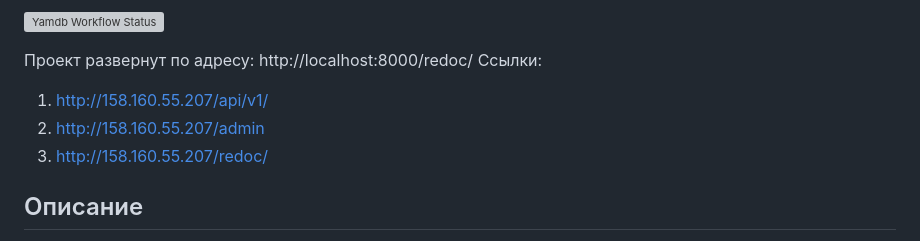
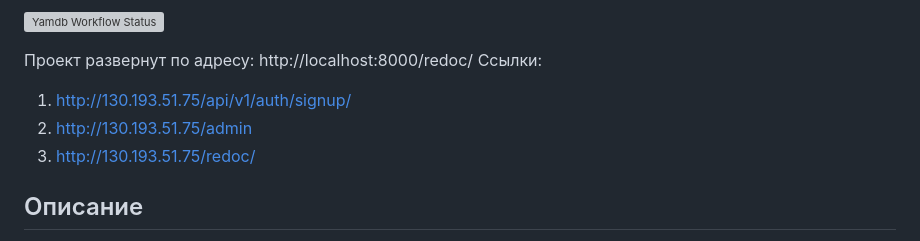
Before and after one commit to Boroda23/yamdb_final, a Markdown page: README.md, the part around the change. GitHub-like rendering; grey boxes are pictures that could not be loaded.

```diff
--- a/README.md
+++ b/README.md
@@ -2,9 +2,9 @@
 
 Проект развернут по адресу: http://localhost:8000/redoc/
 Ссылки:
-1) http://158.160.55.207/api/v1/
-2) http://158.160.55.207/admin
-3) http://158.160.55.207/redoc/
+1) http://130.193.51.75/api/v1/auth/signup/
+2) http://130.193.51.75/admin
+3) http://130.193.51.75/redoc/
 
 
 ## Описание
```
